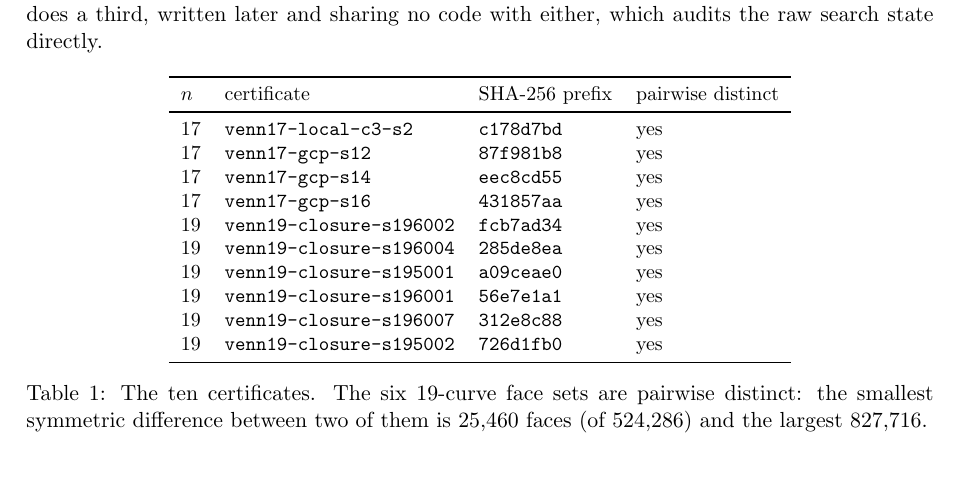
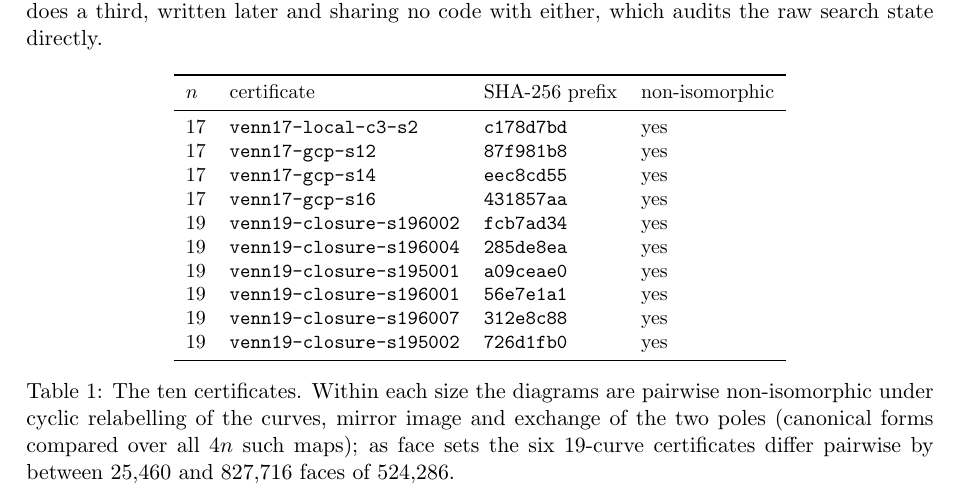
Before and after one commit to dzoba/venn17, a LaTeX paper (paper/venn17-19.tex): part of page 3 of 8, cut so that both start at the same text. Compiled offline with pdfLaTeX.

Commit message:
Paper: certificates stated pairwise non-isomorphic under rotation, mirror and pole swap

```diff
--- a/paper/venn17-19.tex
+++ b/paper/venn17-19.tex
@@ -90,7 +90,7 @@ does a third, written later and sharing no code with either, which audits the ra
 \centering\small
 \begin{tabular}{llll}
 \toprule
-$n$ & certificate & SHA-256 prefix & pairwise distinct \\
+$n$ & certificate & SHA-256 prefix & non-isomorphic \\
 \midrule
 17 & \texttt{venn17-local-c3-s2} & \texttt{c178d7bd} & yes \\
 17 & \texttt{venn17-gcp-s12} & \texttt{87f981b8} & yes \\
@@ -104,8 +104,9 @@ $n$ & certificate & SHA-256 prefix & pairwise distinct \\
 19 & \texttt{venn19-closure-s195002} & \texttt{726d1fb0} & yes \\
 \bottomrule
 \end{tabular}
-\caption{The ten certificates. The six 19-curve face sets are pairwise distinct: the smallest symmetric difference
-between two of them is $25{,}460$ faces (of $524{,}286$) and the largest $827{,}716$.}
+\caption{The ten certificates. Within each size the diagrams are pairwise non-isomorphic under cyclic relabelling of
+the curves, mirror image and exchange of the two poles (canonical forms compared over all $4n$ such maps); as face
+sets the six 19-curve certificates differ pairwise by between $25{,}460$ and $827{,}716$ faces of $524{,}286$.}
 \end{table}
 
 \section{Formal verification}\label{sec:lean}
```
Also changed, not shown: paper/venn17-19.pdf.
